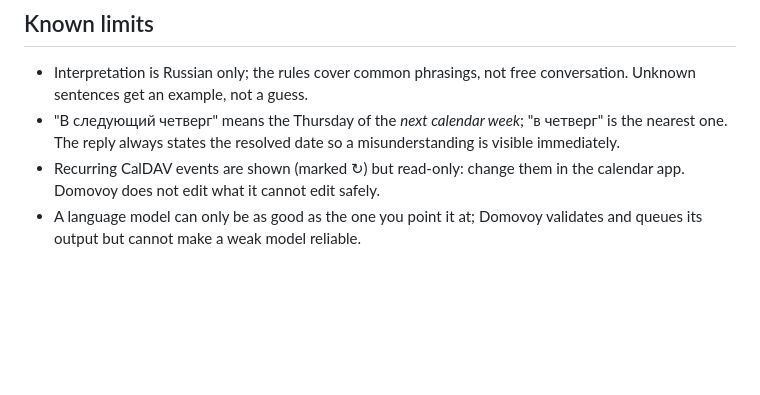
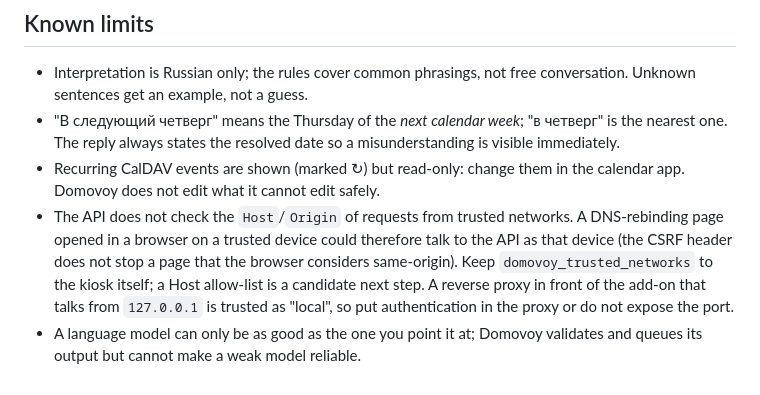
Before and after one commit to WeLizard/kiosk-scene, a Markdown page: docs/domovoy.md, the part around the change. Rendered like a GitHub page; blank space fills up the shorter version.

Commit message:
docs: state the DNS-rebinding/reverse-proxy limit of trusted networks
Co-Authored-By: Claude Sonnet 5.5 <noreply@anthropic.com>
Claude-Session: https://claude.ai/code/session_012kg8TsC7utWMqRiuZt5VZh

```diff
--- a/docs/domovoy.md
+++ b/docs/domovoy.md
@@ -152,5 +152,10 @@ Run everything with `pnpm test && pnpm test:python`.
   always states the resolved date so a misunderstanding is visible immediately.
 * Recurring CalDAV events are shown (marked ↻) but read-only: change them in the calendar app. Domovoy does not edit
   what it cannot edit safely.
+* The API does not check the `Host`/`Origin` of requests from trusted networks. A DNS-rebinding page opened in a browser
+  on a trusted device could therefore talk to the API as that device (the CSRF header does not stop a page that the
+  browser considers same-origin). Keep `domovoy_trusted_networks` to the kiosk itself; a Host allow-list is a
+  candidate next step. A reverse proxy in front of the add-on that talks from `127.0.0.1` is trusted as "local", so put
+  authentication in the proxy or do not expose the port.
 * A language model can only be as good as the one you point it at; Domovoy validates and queues its output but cannot
   make a weak model reliable.
```
